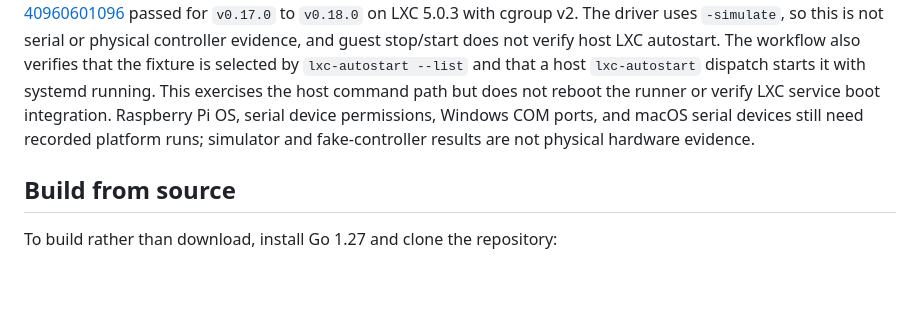
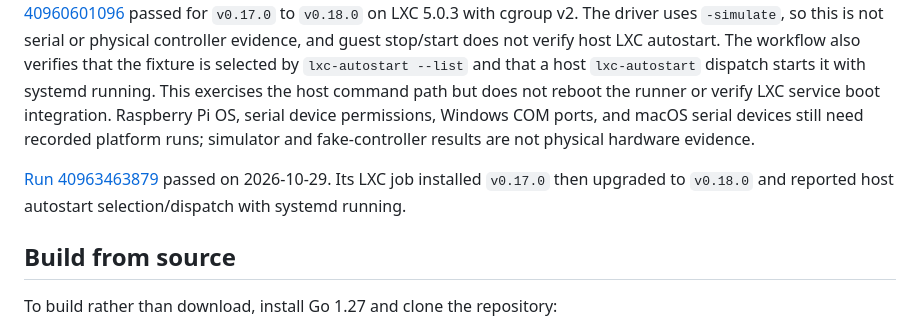
Before and after one commit to constructorfleet/emberdeck, a Markdown page: docs/install.md, the part around the change. GitHub-like rendering; blank space fills up the shorter version.

Commit message:
docs: link classic LXC autostart evidence

```diff
--- a/docs/install.md
+++ b/docs/install.md
@@ -103,6 +103,10 @@ integration. Raspberry Pi OS, serial device permissions, Windows COM ports, and
 macOS serial devices still need recorded platform runs; simulator and
 fake-controller results are not physical hardware evidence.
 
+[Run 40963463879](https://github.com/constructorfleet/emberdeck/actions/runs/40963463879)
+passed on 2026-10-29. Its LXC job installed `v0.17.0` then upgraded to
+`v0.18.0` and reported host autostart selection/dispatch with systemd running.
+
 ## Build from source
 
 To build rather than download, install Go 1.27 and clone the repository:
```
Also changed, not shown: docs/deployment.md (+5 -3 lines).
